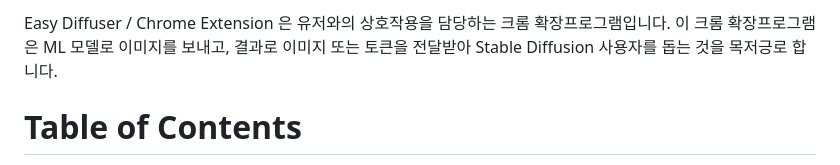
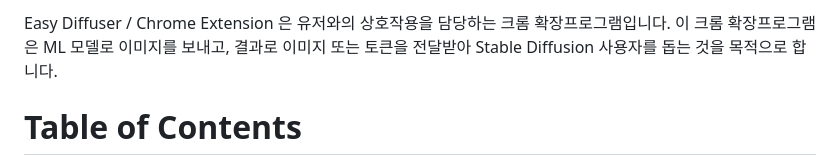
Before and after one commit to Easy-Diffuser/chrome-extension, a Markdown page: README_KOR.md, the part around the change printed below. Drawn GitHub-style.

```diff
--- a/README_KOR.md
+++ b/README_KOR.md
@@ -4,5 +4,5 @@
 
-Easy Diffuser / Chrome Extension 은 유저와의 상호작용을 담당하는 크롬 확장프로그램입니다. 이 크롬 확장프로그램은 ML 모델로 이미지를 보내고, 결과로 이미지 또는 토큰을 전달받아 Stable Diffusion 사용자를 돕는 것을 목저긍로 합니다.
+Easy Diffuser / Chrome Extension 은 유저와의 상호작용을 담당하는 크롬 확장프로그램입니다. 이 크롬 확장프로그램은 ML 모델로 이미지를 보내고, 결과로 이미지 또는 토큰을 전달받아 Stable Diffusion 사용자를 돕는 것을 목적으로 합니다.
 
 # Table of Contents
 
```
Also changed, not shown: other parts of README_KOR.md (+1 -1 lines), README.md (+1 -1 lines).
